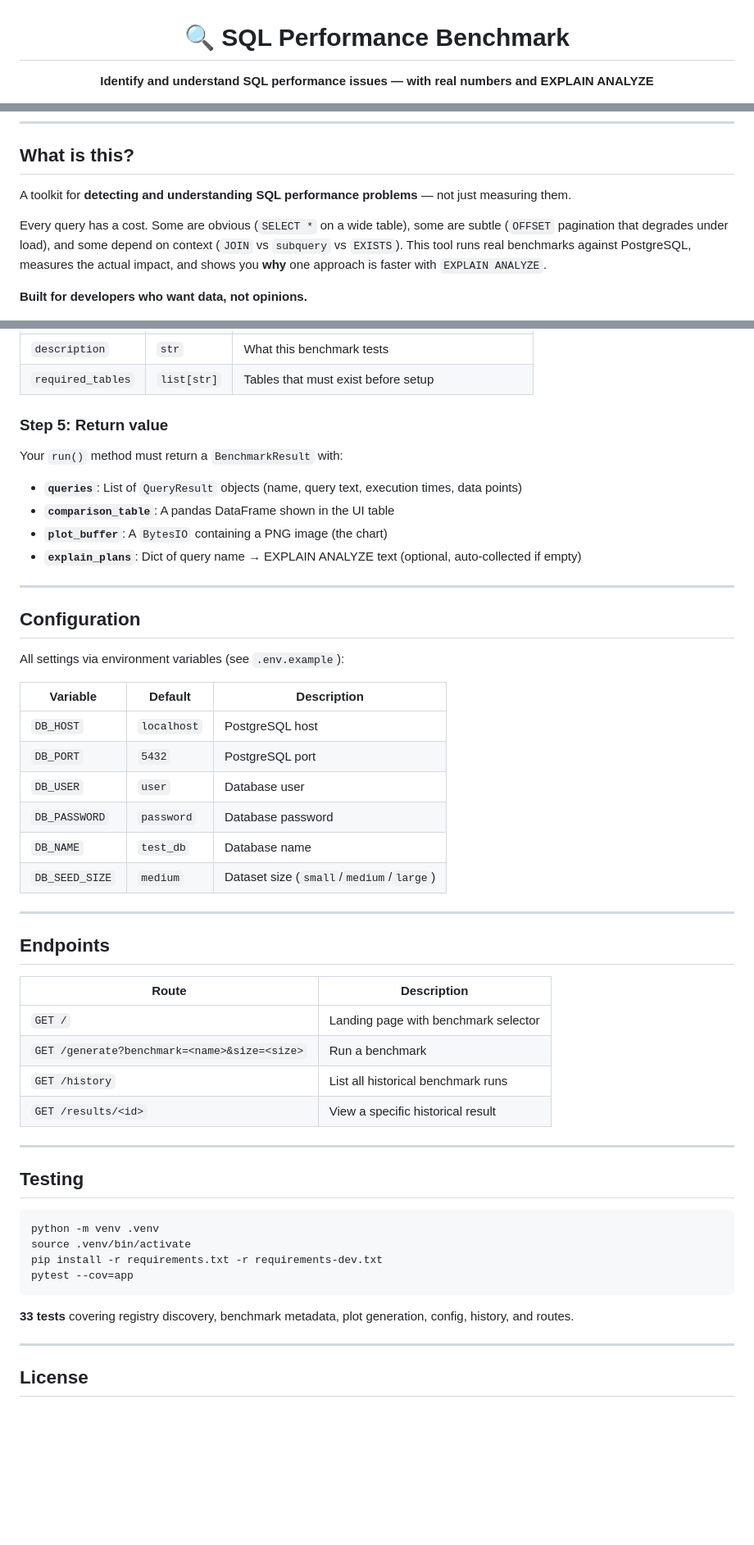
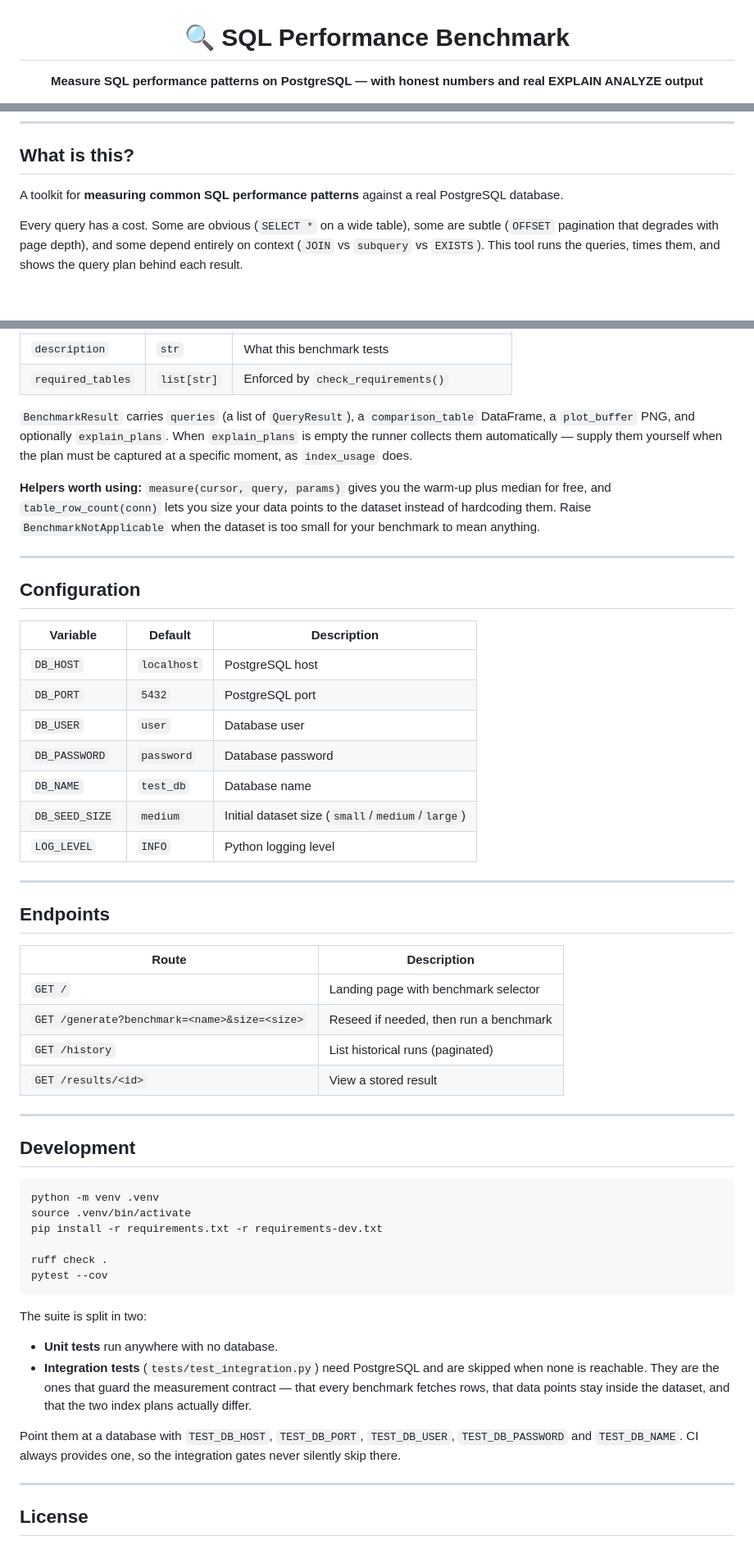
Before and after one commit to jonaas-dev/sql-performance, a Markdown page: README.md, 3 parts joined by grey strips. Shown at 82% size. Drawn GitHub-style; blank space fills up the shorter version.

````diff
--- a/README.md
+++ b/README.md
@@ -1,7 +1,7 @@
 <h1 align="center">🔍 SQL Performance Benchmark</h1>
 
 <p align="center">
-  <strong>Identify and understand SQL performance issues — with real numbers and EXPLAIN ANALYZE</strong>
+  <strong>Measure SQL performance patterns on PostgreSQL — with honest numbers and real EXPLAIN ANALYZE output</strong>
 </p>
 
 <p align="center">
@@ -15,11 +15,11 @@
 
 ## What is this?
 
-A toolkit for **detecting and understanding SQL performance problems** — not just measuring them.
+A toolkit for **measuring common SQL performance patterns** against a real PostgreSQL database.
 
-Every query has a cost. Some are obvious (`SELECT *` on a wide table), some are subtle (`OFFSET` pagination that degrades under load), and some depend on context (`JOIN` vs `subquery` vs `EXISTS`). This tool runs real benchmarks against PostgreSQL, measures the actual impact, and shows you **why** one approach is faster with `EXPLAIN ANALYZE`.
-
-**Built for developers who want data, not opinions.**
+Every query has a cost. Some are obvious (`SELECT *` on a wide table), some are subtle (`OFFSET`
+pagination that degrades with page depth), and some depend entirely on context (`JOIN` vs `subquery`
+vs `EXISTS`). This tool runs the queries, times them, and shows the query plan behind each result.
 
 <p align="center">
   <img src="app/img/screenshot_landing.png" alt="Landing page" width="800">
@@ -301,20 +290,18 @@ The registry auto-discovers new files in `benchmarks/`. No import, no registrati
 | `description` | `str` | What this benchmark tests |
-| `required_tables` | `list[str]` | Tables that must exist before setup |
+| `required_tables` | `list[str]` | Enforced by `check_requirements()` |
 
-### Step 5: Return value
+`BenchmarkResult` carries `queries` (a list of `QueryResult`), a `comparison_table` DataFrame, a
+`plot_buffer` PNG, and optionally `explain_plans`. When `explain_plans` is empty the runner collects
+them automatically — supply them yourself when the plan must be captured at a specific moment, as
+`index_usage` does.
 
-Your `run()` method must return a `BenchmarkResult` with:
-
-- **`queries`**: List of `QueryResult` objects (name, query text, execution times, data points)
-- **`comparison_table`**: A pandas DataFrame shown in the UI table
-- **`plot_buffer`**: A `BytesIO` containing a PNG image (the chart)
-- **`explain_plans`**: Dict of query name → EXPLAIN ANALYZE text (optional, auto-collected if empty)
+**Helpers worth using:** `measure(cursor, query, params)` gives you the warm-up plus median for free,
+and `table_row_count(conn)` lets you size your data points to the dataset instead of hardcoding them.
+Raise `BenchmarkNotApplicable` when the dataset is too small for your benchmark to mean anything.
 
 ---
 
 ## Configuration
-
-All settings via environment variables (see `.env.example`):
 
 | Variable | Default | Description |
 |----------|---------|-------------|
@@ -323,7 +310,8 @@ All settings via environment variables (see `.env.example`):
 | `DB_USER` | `user` | Database user |
 | `DB_PASSWORD` | `password` | Database password |
 | `DB_NAME` | `test_db` | Database name |
-| `DB_SEED_SIZE` | `medium` | Dataset size (`small`/`medium`/`large`) |
+| `DB_SEED_SIZE` | `medium` | Initial dataset size (`small`/`medium`/`large`) |
+| `LOG_LEVEL` | `INFO` | Python logging level |
 
 ---
 
@@ -332,22 +320,32 @@ All settings via environment variables (see `.env.example`):
 | Route | Description |
 |-------|-------------|
 | `GET /` | Landing page with benchmark selector |
-| `GET /generate?benchmark=<name>&size=<size>` | Run a benchmark |
-| `GET /history` | List all historical benchmark runs |
-| `GET /results/<id>` | View a specific historical result |
+| `GET /generate?benchmark=<name>&size=<size>` | Reseed if needed, then run a benchmark |
+| `GET /history` | List historical runs (paginated) |
+| `GET /results/<id>` | View a stored result |
 
 ---
 
-## Testing
+## Development
 
 ```bash
 python -m venv .venv
 source .venv/bin/activate
 pip install -r requirements.txt -r requirements-dev.txt
-pytest --cov=app
+
+ruff check .
+pytest --cov
 ```
 
-**33 tests** covering registry discovery, benchmark metadata, plot generation, config, history, and routes.
+The suite is split in two:
+
+- **Unit tests** run anywhere with no database.
+- **Integration tests** (`tests/test_integration.py`) need PostgreSQL and are skipped when none is
+  reachable. They are the ones that guard the measurement contract — that every benchmark fetches
+  rows, that data points stay inside the dataset, and that the two index plans actually differ.
+
+Point them at a database with `TEST_DB_HOST`, `TEST_DB_PORT`, `TEST_DB_USER`, `TEST_DB_PASSWORD` and
+`TEST_DB_NAME`. CI always provides one, so the integration gates never silently skip there.
 
 ---
 
````
Also changed, not shown: other parts of README.md (+115 -126 lines), CONTRIBUTING.md (added, +41 -0 lines), SECURITY.md (added, +17 -0 lines).
